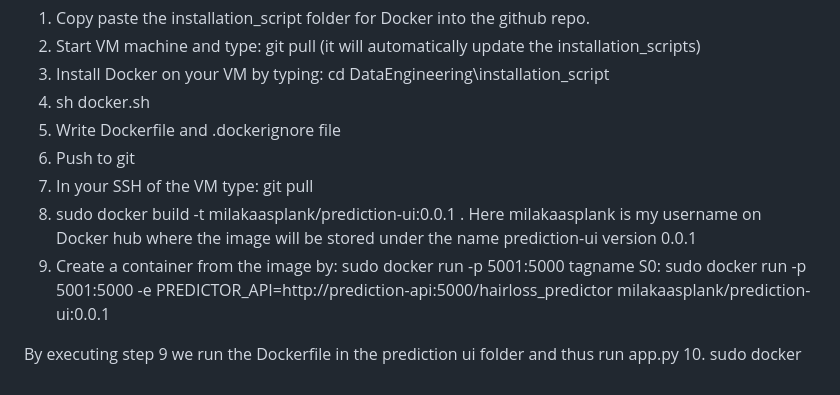
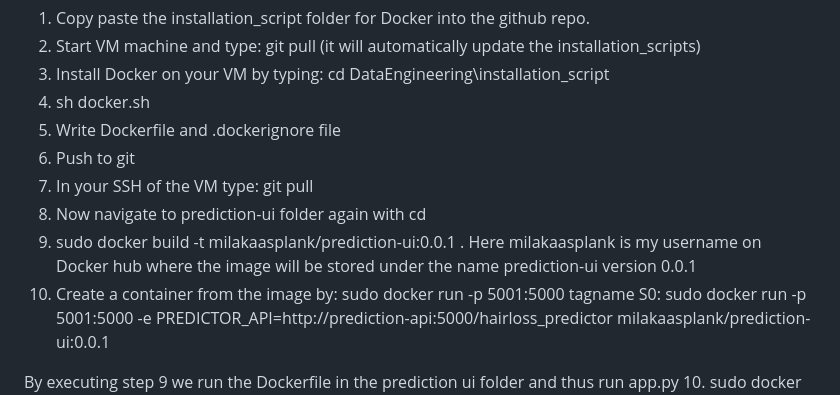
Before and after one commit to DSBE-Semester-A/DataEngineering, a Markdown page: README.md, the part around the change. Drawn GitHub-style.

```diff
--- a/README.md
+++ b/README.md
@@ -47,9 +47,10 @@ Now you can access the html page by connecting to your VM and run python3 app.py
 5. Write Dockerfile and .dockerignore file
 6. Push to git
 7. In your SSH of the VM type: git pull
-8. sudo docker build -t milakaasplank/prediction-ui:0.0.1 .
+8. Now navigate to prediction-ui folder again with cd
+9. sudo docker build -t milakaasplank/prediction-ui:0.0.1 .
 Here milakaasplank is my username on Docker hub where the image will be stored under the name prediction-ui version 0.0.1
-9. Create a container from the image by:  sudo docker run -p 5001:5000 tagname
+10. Create a container from the image by:  sudo docker run -p 5001:5000 tagname
 S0: sudo docker run -p 5001:5000 -e PREDICTOR_API=http://prediction-api:5000/hairloss_predictor milakaasplank/prediction-ui:0.0.1
 
 By executing step 9 we run the Dockerfile in the prediction ui folder and thus run app.py
```
